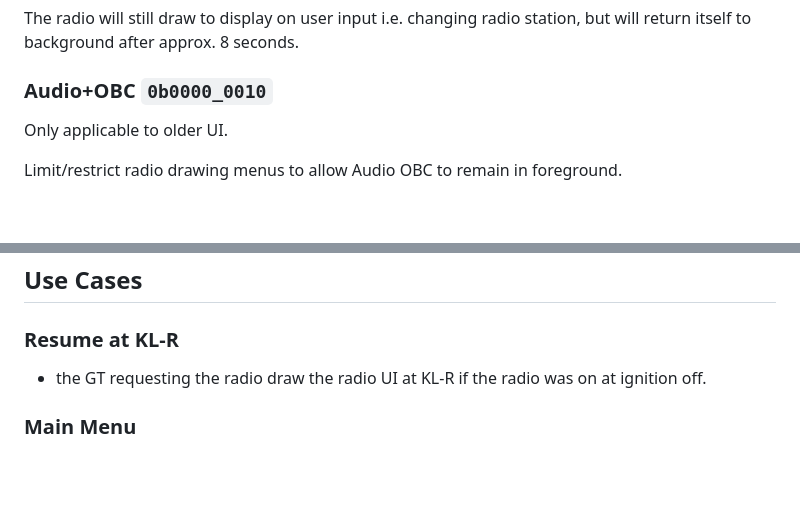
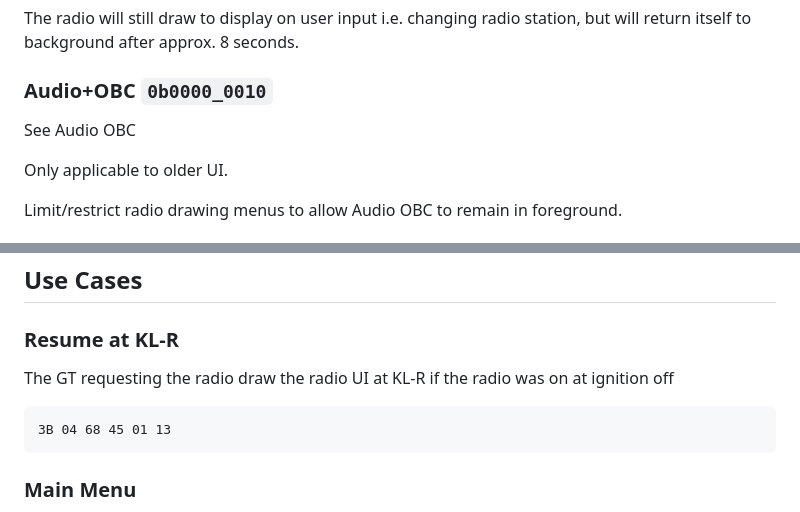
Before and after one commit to StephnnImp/DataV-Teamn, a Markdown page: gt/45.md, 2 parts joined by grey strips. Drawn GitHub-style; blank space fills up the shorter version.

Commit message:
WIP: 0x45

```diff
--- a/gt/45.md
+++ b/gt/45.md
@@ -38,6 +38,8 @@ The radio will still draw to display on user input i.e. changing radio station,
 
 ### Audio+OBC `0b0000_0010`
 
+See Audio OBC
+
 Only applicable to older UI.
 
 Limit/restrict radio drawing menus to allow Audio OBC to remain in foreground.
@@ -61,7 +63,9 @@ Introduced with *New UI* flag.
 
 ### Resume at KL-R
 
-- the GT requesting the radio draw the radio UI at KL-R if the radio was on at ignition off.
+The GT requesting the radio draw the radio UI at KL-R if the radio was on at ignition off
+
+    3B 04 68 45 01 13
 
 ### Main Menu
 
```
